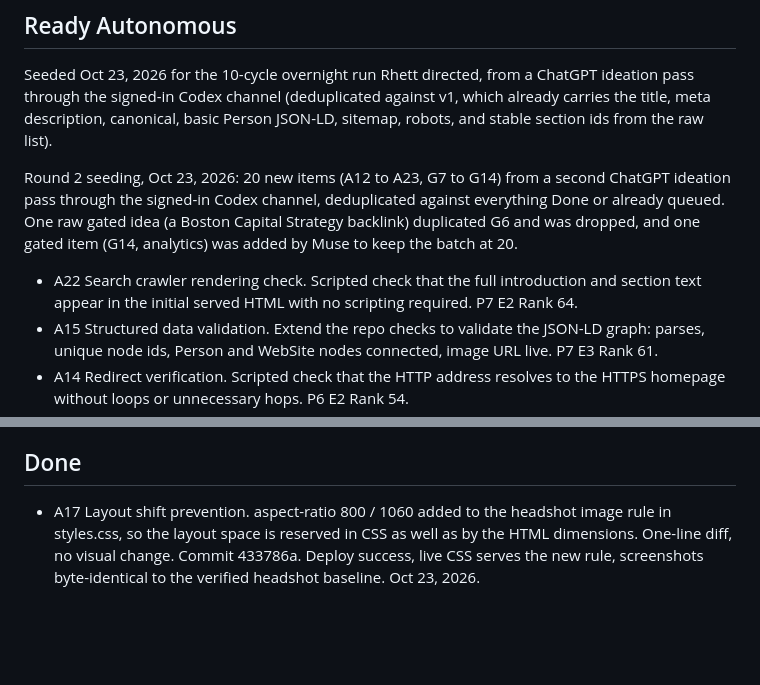
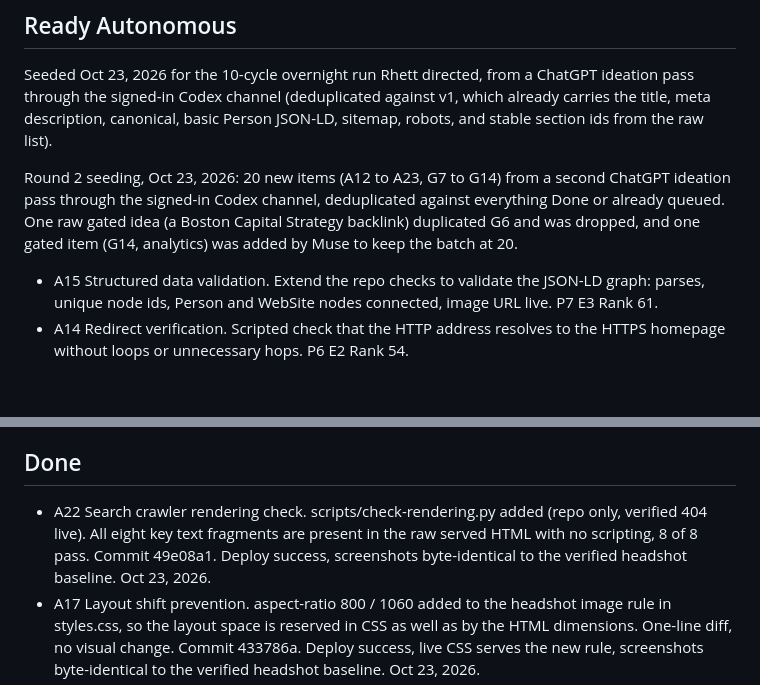
Before and after one commit to rhettd333/rhettd333.github.io, a Markdown page: BACKLOG.md, 2 parts joined by grey strips. Rendered like a GitHub page; blank space fills up the shorter version.

Commit message:
Backlog: A22 done (49e08a1)

```diff
--- a/BACKLOG.md
+++ b/BACKLOG.md
@@ -8,7 +8,6 @@ Seeded Oct 23, 2026 for the 10-cycle overnight run Rhett directed, from a ChatGP
 
 Round 2 seeding, Oct 23, 2026: 20 new items (A12 to A23, G7 to G14) from a second ChatGPT ideation pass through the signed-in Codex channel, deduplicated against everything Done or already queued. One raw gated idea (a Boston Capital Strategy backlink) duplicated G6 and was dropped, and one gated item (G14, analytics) was added by Muse to keep the batch at 20.
 
-- A22 Search crawler rendering check. Scripted check that the full introduction and section text appear in the initial served HTML with no scripting required. P7 E2 Rank 64.
 - A15 Structured data validation. Extend the repo checks to validate the JSON-LD graph: parses, unique node ids, Person and WebSite nodes connected, image URL live. P7 E3 Rank 61.
 - A14 Redirect verification. Scripted check that the HTTP address resolves to the HTTPS homepage without loops or unnecessary hops. P6 E2 Rank 54.
 - A18 Portrait loading priority. The headshot carries the right loading hints (fetchpriority and decoding) so it arrives promptly without competing with essential resources. P6 E2 Rank 54.
@@ -42,6 +41,7 @@ Round 2 seeding, Oct 23, 2026: 20 new items (A12 to A23, G7 to G14) from a secon
 
 ## Done
 
+- A22 Search crawler rendering check. scripts/check-rendering.py added (repo only, verified 404 live). All eight key text fragments are present in the raw served HTML with no scripting, 8 of 8 pass. Commit 49e08a1. Deploy success, screenshots byte-identical to the verified headshot baseline. Oct 23, 2026.
 - A17 Layout shift prevention. aspect-ratio 800 / 1060 added to the headshot image rule in styles.css, so the layout space is reserved in CSS as well as by the HTML dimensions. One-line diff, no visual change. Commit 433786a. Deploy success, live CSS serves the new rule, screenshots byte-identical to the verified headshot baseline. Oct 23, 2026.
 - A12 Robots guardrails audit. scripts/check-robots.py added (repo only, verified 404 live). Robots permits crawling and references the sitemap, the sitemap is well formed and lists only the homepage, 4 of 4 pass. Commit 5edd857. Deploy success, screenshots byte-identical to the verified headshot baseline. Oct 23, 2026.
 - A23 Weekly verification summary. scripts/verify-all.py added (repo only, verified 404 live). Runs the four check scripts and prints a dated report. Full run: metadata 5 of 5, links 4 PASS and 1 WARN, indexability 3 of 3, canonical 5 of 5, overall PASS. One earlier run caught a transient network read error and reported FAIL correctly before the rerun passed. Commit c109748. Deploy success, screenshots byte-identical to the verified headshot baseline. Oct 23, 2026.
```
